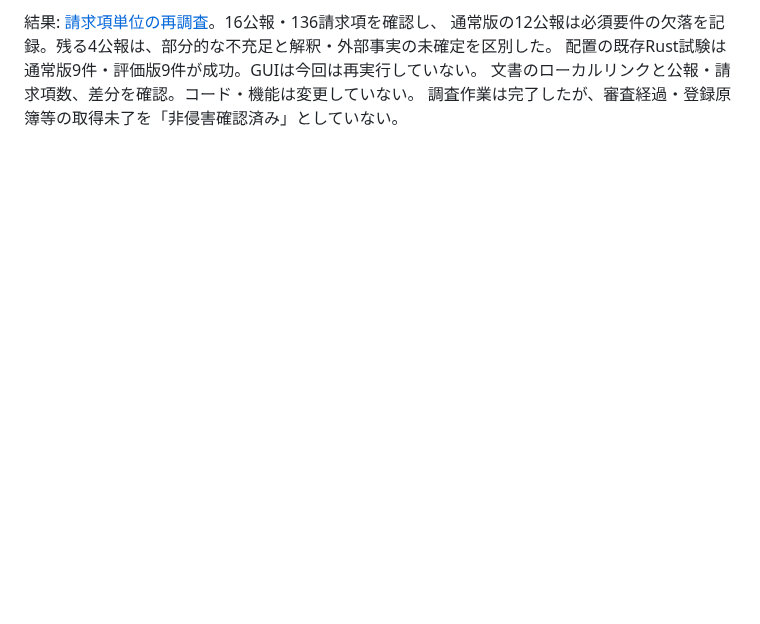
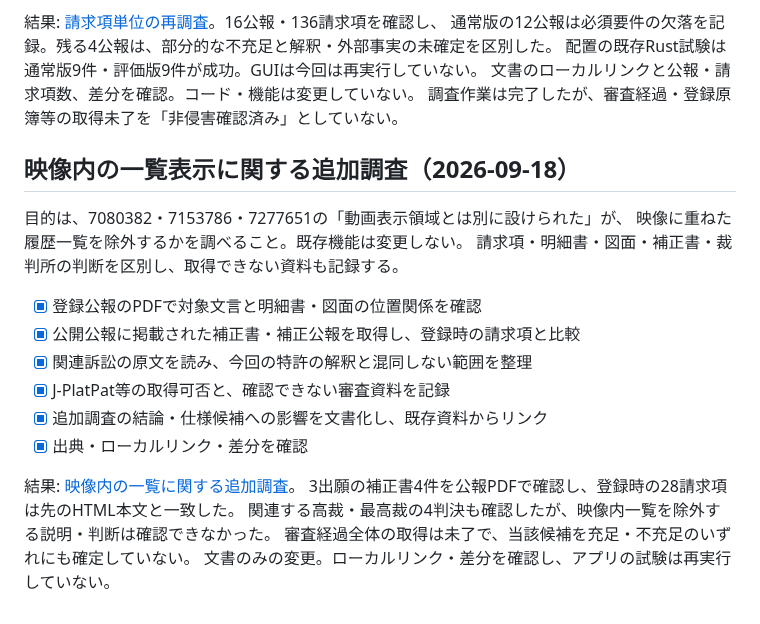
Before and after one commit to ouvill/NagameTV, a Markdown page: docs/comment-display-worklist.md, the part around the change. Rendered like a GitHub page; blank space fills up the shorter version.

Commit message:
docs: investigate patent scope of in-video comment history

```diff
--- a/docs/comment-display-worklist.md
+++ b/docs/comment-display-worklist.md
@@ -66,3 +66,22 @@
 配置の既存Rust試験は通常版9件・評価版9件が成功。GUIは今回は再実行していない。
 文書のローカルリンクと公報・請求項数、差分を確認。コード・機能は変更していない。
 調査作業は完了したが、審査経過・登録原簿等の取得未了を「非侵害確認済み」としていない。
+
+## 映像内の一覧表示に関する追加調査（2026-09-18）
+
+目的は、7080382・7153786・7277651の「動画表示領域とは別に設けられた」が、
+映像に重ねた履歴一覧を除外するかを調べること。既存機能は変更しない。
+請求項・明細書・図面・補正書・裁判所の判断を区別し、取得できない資料も記録する。
+
+- [x] 登録公報のPDFで対象文言と明細書・図面の位置関係を確認
+- [x] 公開公報に掲載された補正書・補正公報を取得し、登録時の請求項と比較
+- [x] 関連訴訟の原文を読み、今回の特許の解釈と混同しない範囲を整理
+- [x] J-PlatPat等の取得可否と、確認できない審査資料を記録
+- [x] 追加調査の結論・仕様候補への影響を文書化し、既存資料からリンク
+- [x] 出典・ローカルリンク・差分を確認
+
+結果: [映像内の一覧に関する追加調査](comment-patent-display-region-review.md)。
+3出願の補正書4件を公報PDFで確認し、登録時の28請求項は先のHTML本文と一致した。
+関連する高裁・最高裁の4判決も確認したが、映像内一覧を除外する説明・判断は確認できなかった。
+審査経過全体の取得は未了で、当該候補を充足・不充足のいずれにも確定していない。
+文書のみの変更。ローカルリンク・差分を確認し、アプリの試験は再実行していない。
```
Also changed, not shown: docs/comment-patent-claim-review.md (+6 -1 lines), docs/comment-patent-display-region-review.md (added, +132 -0 lines).
